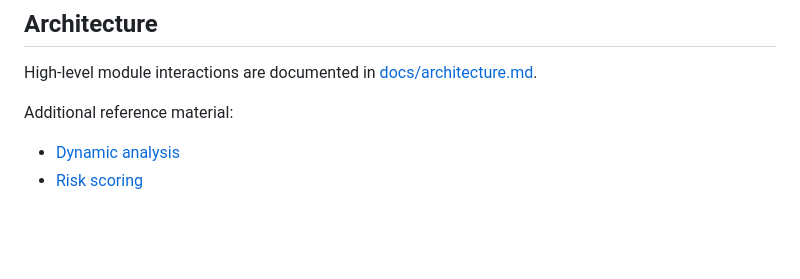
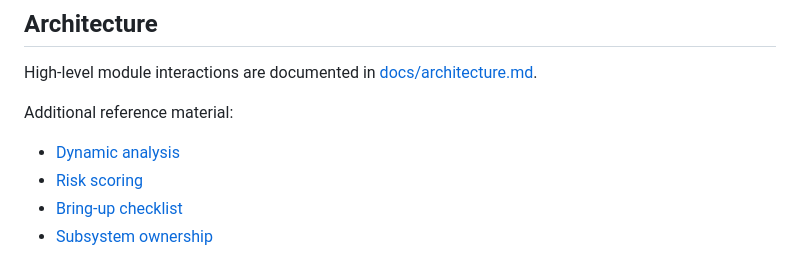
Before and after one commit to kevin-ch-day/Rotterdam, a Markdown page: README.md, the part around the change. Drawn GitHub-style; blank space fills up the shorter version.

Commit message:
docs: add ownership and bring-up guides

```diff
--- a/README.md
+++ b/README.md
@@ -172,3 +172,5 @@ Additional reference material:
 
 - [Dynamic analysis](docs/dynamic-analysis.md)
 - [Risk scoring](docs/risk-scoring.md)
+- [Bring-up checklist](docs/BRING-UP-CHECKLIST.md)
+- [Subsystem ownership](docs/OWNERSHIP.md)
```
Also changed, not shown: docs/BRING-UP-CHECKLIST.md (added, +34 -0 lines), docs/OWNERSHIP.md (added, +10 -0 lines).
